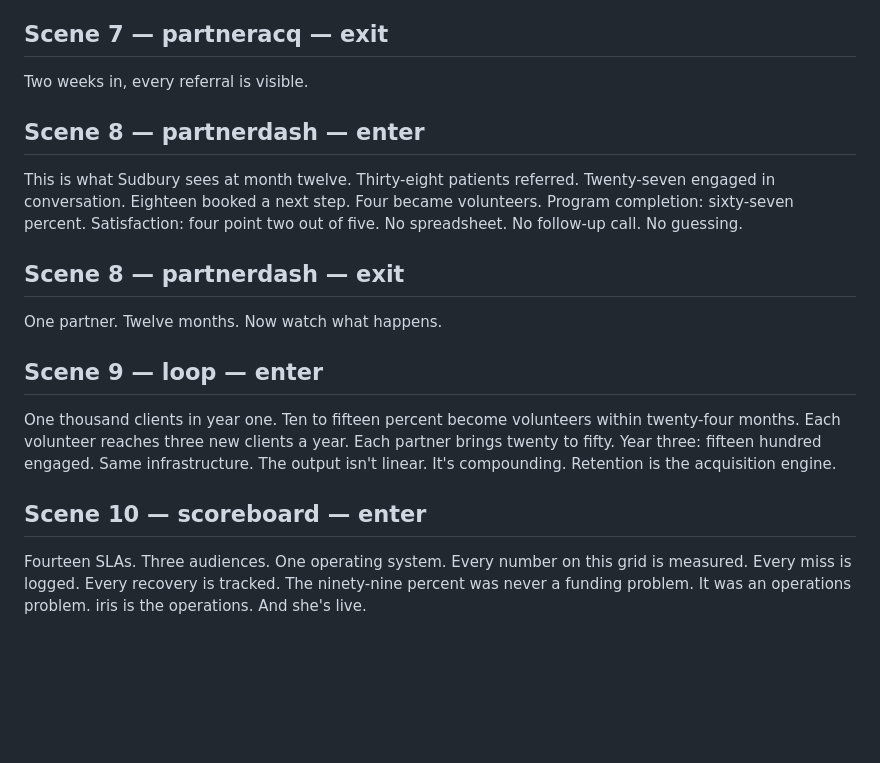
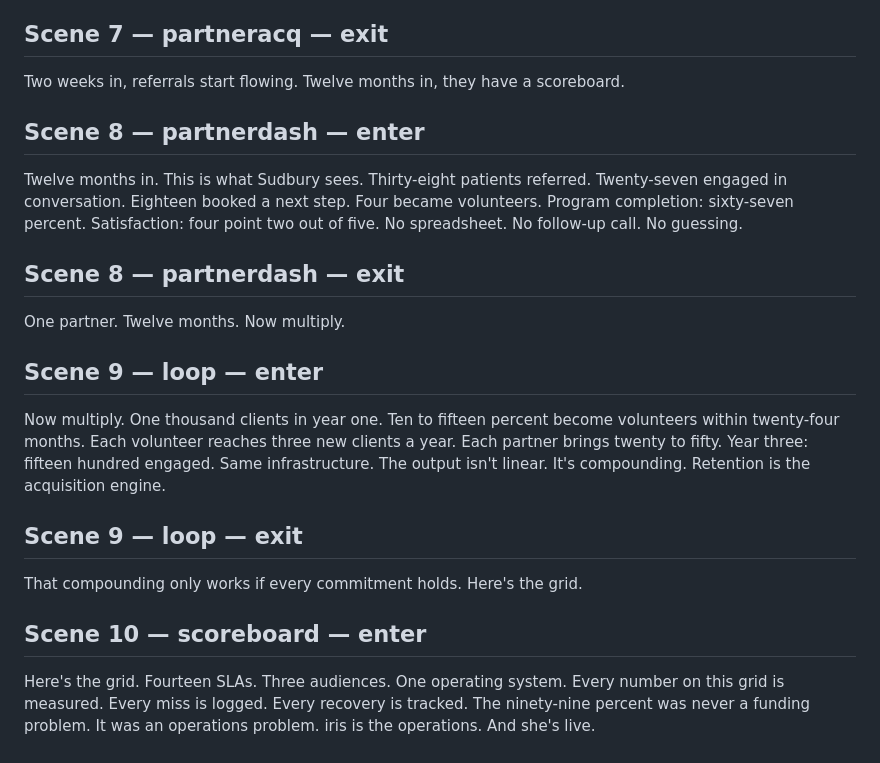
Before and after one commit to Jacobcharendoff/jacobcharendoff-cnib-the-missing-99, a Markdown page: .claude/docs/DEMO-SCRIPT.md, the part around one of its changes. Drawn GitHub-style; blank space fills up the shorter version.

```diff
--- a/.claude/docs/DEMO-SCRIPT.md
+++ b/.claude/docs/DEMO-SCRIPT.md
@@ -103,11 +117,12 @@ Two weeks from signed to sending patients.
 
 ## Scene 7 — partneracq — exit
 
-Two weeks in, every referral is visible.
+Two weeks in, referrals start flowing.
+Twelve months in, they have a scoreboard.
 
 ## Scene 8 — partnerdash — enter
 
-This is what Sudbury sees at month twelve.
+Twelve months in. This is what Sudbury sees.
 Thirty-eight patients referred.
 Twenty-seven engaged in conversation.
 Eighteen booked a next step.
@@ -118,10 +133,11 @@ No spreadsheet. No follow-up call. No guessing.
 
 ## Scene 8 — partnerdash — exit
 
-One partner. Twelve months. Now watch what happens.
+One partner. Twelve months. Now multiply.
 
 ## Scene 9 — loop — enter
 
+Now multiply.
 One thousand clients in year one.
 Ten to fifteen percent become volunteers within twenty-four months.
 Each volunteer reaches three new clients a year.
@@ -130,8 +146,14 @@ Year three: fifteen hundred engaged. Same infrastructure.
 The output isn't linear. It's compounding.
 Retention is the acquisition engine.
 
+## Scene 9 — loop — exit
+
+That compounding only works if every commitment holds.
+Here's the grid.
+
 ## Scene 10 — scoreboard — enter
 
+Here's the grid.
 Fourteen SLAs. Three audiences. One operating system.
 Every number on this grid is measured.
 Every miss is logged.
```
Also changed, not shown: other parts of .claude/docs/DEMO-SCRIPT.md (+19 -5 lines).
